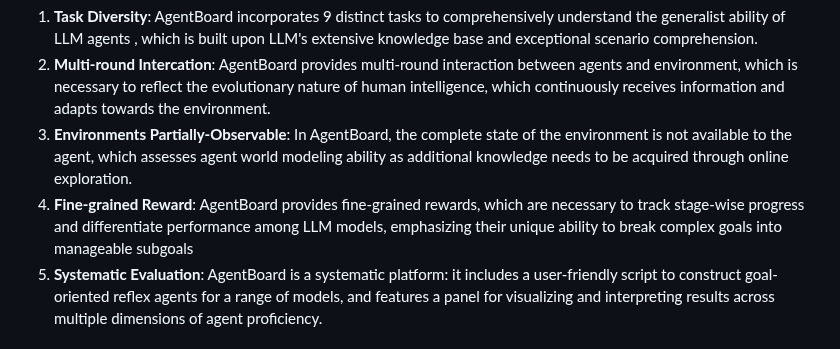
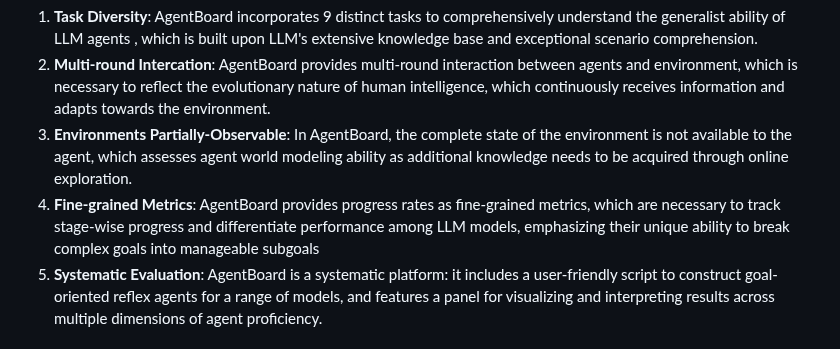
Before and after one commit to hkust-nlp/AgentBoard, a Markdown page: README.md, the part around the change. Rendered like a GitHub page.

```diff
--- a/README.md
+++ b/README.md
@@ -312,8 +312,7 @@ AgentBoard outlines five principles for constructing a benchmark to evaluate LLM
  2. **Multi-round Intercation**: AgentBoard provides multi-round interaction between agents and environment, which is necessary to reflect the evolutionary nature of human intelligence, which continuously receives information and adapts towards the environment.
  3. **Environments Partially-Observable**: In AgentBoard, the complete state of the environment is not available to the agent, which assesses agent world modeling ability as additional knowledge needs to be acquired through online
 exploration.
- 4. **Fine-grained Reward**: AgentBoard provides fine-grained
-rewards, which are necessary to track stage-wise progress and differentiate performance among LLM models, emphasizing their unique ability to break complex goals into manageable subgoals
+ 4. **Fine-grained Metrics**: AgentBoard provides progress rates as fine-grained metrics, which are necessary to track stage-wise progress and differentiate performance among LLM models, emphasizing their unique ability to break complex goals into manageable subgoals
  5. **Systematic Evaluation**: AgentBoard is a systematic platform: it includes a user-friendly script to construct goal-oriented reflex agents for a range of models, and features a panel for visualizing and interpreting results across multiple dimensions of agent proficiency.
 
 ## 4. Leaderboard
```
